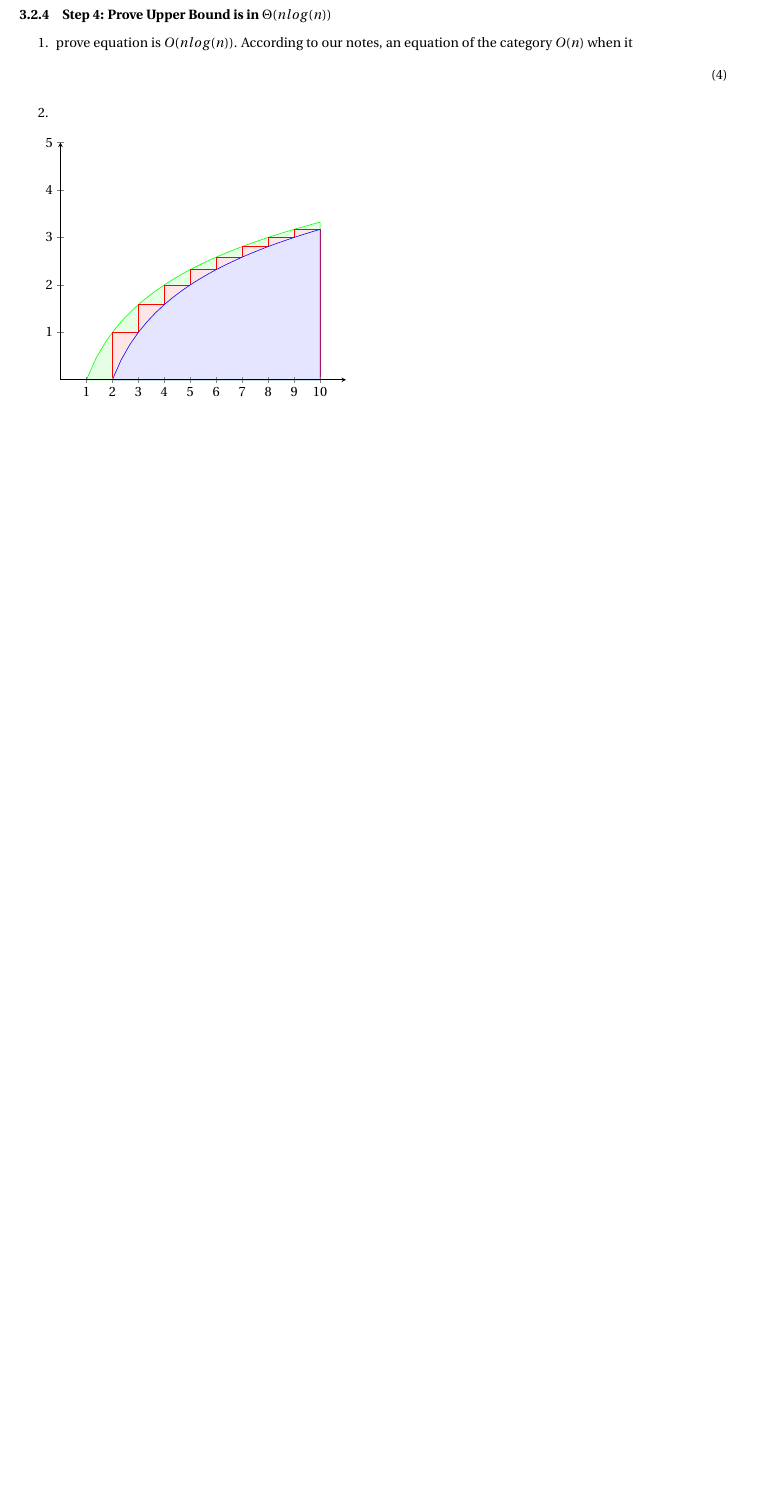
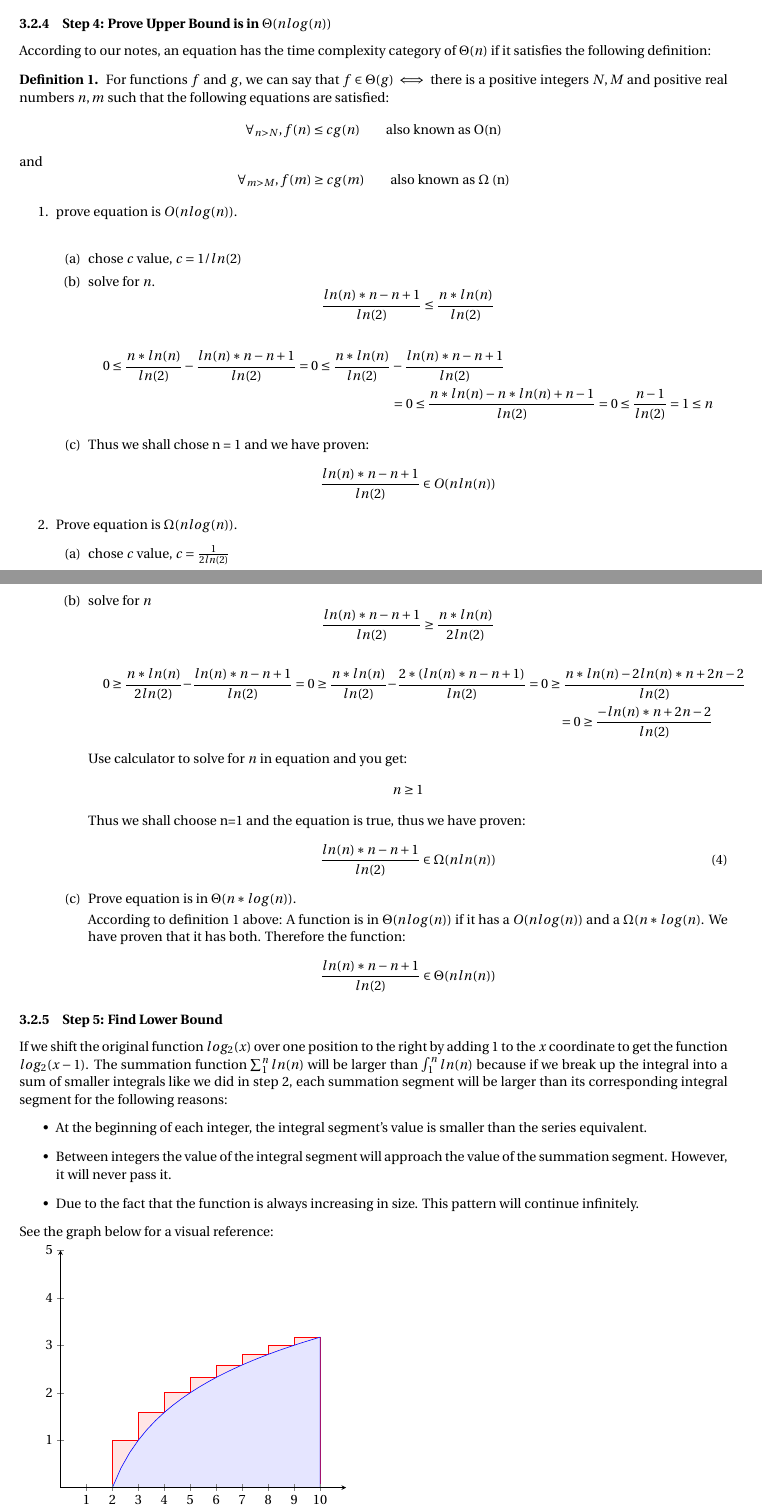
Before and after one commit to bboudra/Test-1-Review, a LaTeX document (Test_1.tex): part of page 3 of 3 before the commit and two parts of pages 3 and 4 of 5 after it, the two joined at a grey line, cut so that both start at the same text, the shorter picture padded with empty space. Compiled offline with pdfLaTeX.

Commit message:
Finished step 4 and 5

```diff
--- a/Test_1.tex
+++ b/Test_1.tex
@@ -1,14 +1,16 @@
 \documentclass[10pt,a4paper]{article}
 \usepackage[utf8]{inputenc}
 \usepackage{amsmath}
+\usepackage{amsthm}
 \usepackage{amsfonts}
 \usepackage{amssymb}
 \usepackage{pgfplots}
-\pgfplotsset{compat=1.9}
 \usepackage[english]{babel}
 \usepackage{fourier}
 \usepackage[left=2cm,right=2cm,top=2cm,bottom=2cm]{geometry}
-
+\theoremstyle{definition}
+\newtheorem{defn}{Definition}
+\pgfplotsset{compat=1.9}
 \newcommand*\Eval[3]{\left.#1\right\rvert_{#2}^{#3}}
 \title{Algorithms Test 1 Review}
 \author{Benjamin Boudra}
@@ -83,6 +85,80 @@ Thus, The equation:
 \end{equation*}
 Acts as an upper bound for the summation.
 \subsubsection{Step 4: Prove Upper Bound is in $\Theta(n log(n))$}
+According to our notes, an equation has the time complexity category of $\Theta(n)$ if it satisfies the following definition:
+  \begin{defn}
+    For functions $f$ and $g$, we can say that $f \in \Theta(g) \iff $ there is a positive integers $N,M$ and positive real numbers $n,m$ such that the following equations are satisfied:
+    \begin{equation*}
+      \forall_{ n > N}, f(n) \leq cg(n) \qquad \text{also known as O(n)}
+    \end{equation*}
+    and
+    \begin{equation*}
+      \forall_{ m > M}, f(m) \geq cg(m) \qquad \text{also known as }\Omega\text{ (n)}
+    \end{equation*}
+  \end{defn}
 \begin{enumerate}
-  \item prove equation is $O(n log(n))$.
-  According to our notes, an equation of the category $O(n)$ when it
+  \item prove equation is $O(n log(n))$.\\
+  \begin{enumerate}
+    \item chose $c$ value, $c = 1/ln(2)$
+    \item solve for $n$.
+    \begin{equation*}
+      \frac{ln(n)*n-n+1}{ln(2)} \leq \frac{n*ln(n)}{ln(2)}
+    \end{equation*}
+    \begin{multline*}
+      0 \leq \frac{n*ln(n)}{ln(2)} - \frac{ln(n)*n-n+1}{ln(2)} = 0 \leq \frac{n*ln(n)}{ln(2)} - \frac{ln(n)*n-n+1}{ln(2)} \\ = 0 \leq \frac{n*ln(n) - n*ln(n)+n-1}{ln(2)}= 0  \leq \frac{n-1}{ln(2)} =  1 \leq n
+    \end{multline*}
+    \item Thus we shall chose n = 1 and we have proven:
+    \begin{equation*}
+       \frac{ln(n)*n-n+1}{ln(2)} \in O(nln(n))
+    \end{equation*}
+  \end{enumerate}
+  \item Prove equation is $\Omega(n log(n))$.
+  \begin{enumerate}
+    \item chose $c$ value, $c = \frac{1}{2ln(2)}$
+    \item solve for $n$
+    \begin{equation*}
+      \frac{ln(n)*n-n+1}{ln(2)} \geq \frac{n*ln(n)}{2ln(2)}
+    \end{equation*}
+    \begin{multline*}
+      0 \geq \frac{n*ln(n)}{2ln(2)} - \frac{ln(n)*n-n+1}{ln(2)} = 0 \geq \frac{n*ln(n)}{ln(2)} - \frac{2*(ln(n)*n-n+1)}{ln(2)} = 0 \geq \frac{n*ln(n)-2ln(n)*n+2n-2}{ln(2)} \\ = 0 \geq \frac{-ln(n)*n+2n-2}{ln(2)}
+    \end{multline*}
+    Use calculator to solve for $n$ in equation and you get:
+    \begin{equation*}
+      n \geq 1
+    \end{equation*}
+    Thus we shall choose n=1 and the equation is true, thus we have proven:
+    \begin{equation}
+       \frac{ln(n)*n-n+1}{ln(2)} \in \Omega(nln(n))
+    \end{equation}
+    \item Prove equation is in $\Theta(n*log(n))$.
+
+    According to definition 1 above: A function is in $\Theta(nlog(n))$ if it has a $O(nlog(n))$ and a $\Omega(n*log(n)$. We have proven that it has both. Therefore the function:
+    \begin{equation*}
+       \frac{ln(n)*n-n+1}{ln(2)} \in \Theta(nln(n))
+    \end{equation*}
+  \end{enumerate}
+\end{enumerate}
+\subsubsection{Step 5: Find Lower Bound}
+If we shift the original function $log_2(x)$ over one position to the right by adding 1 to the $x$ coordinate to get the function $log_2(x-1)$. The summation function $\sum_1^n ln(n)$ will be larger than $\int_1^n ln(n)$ because if we break up the integral into a sum of smaller integrals like we did in step 2, each summation segment will be larger than its corresponding integral segment for the following reasons:
+\begin{itemize}
+  \item At the beginning of each integer, the integral segment's value is smaller than the series equivalent.
+  \item Between integers the value of the integral segment will approach the value of the summation segment. However, it will never pass it.
+  \item Due to the fact that the function is always increasing in size. This pattern will continue infinitely.
+\end{itemize}
+See the graph below for a visual reference:
+
+\begin{tikzpicture}
+\begin{axis}[
+    xtick={0,1,2,3,4,5,6,7,8,9,10},ytick={0,...,10},
+    xmax=11,ymax=5,ymin=0,xmin=0,
+    enlargelimits=true,
+    axis lines=middle,
+    clip=false,
+    domain=0:11,
+    axis on top
+    ]
+\addplot [draw=red, fill=red!10, ybar interval, samples=10, domain=1:10]
+    {ln(x)/ln(2)}\closedcycle;
+\addplot[draw=blue, fill=blue!10,domain=2:10]{ln(x-1)/ln(2)}\closedcycle;
+\end{axis}
+\end{tikzpicture}
```
Also changed, not shown: Test_1.pdf, Test_1.tex (12 more changed lines), 6 other files.
